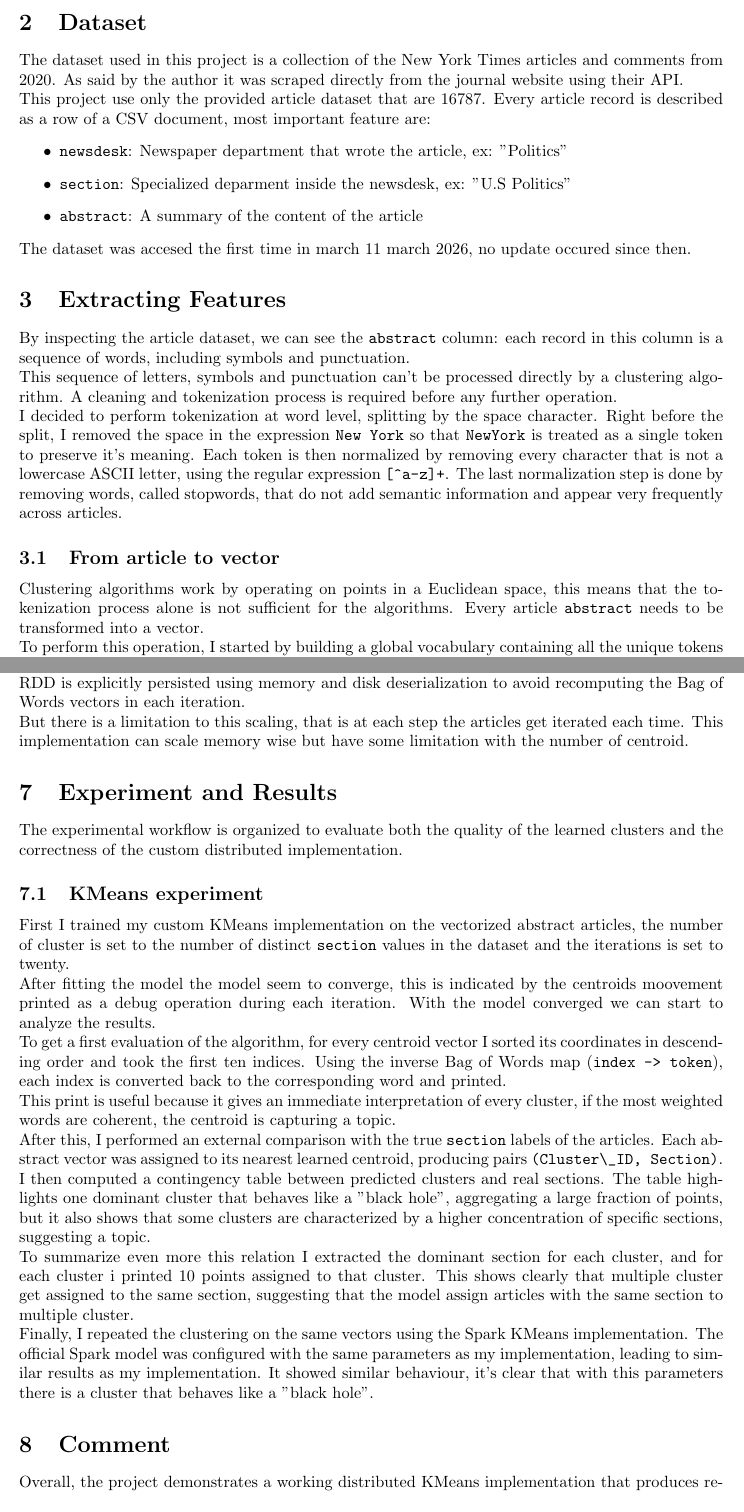
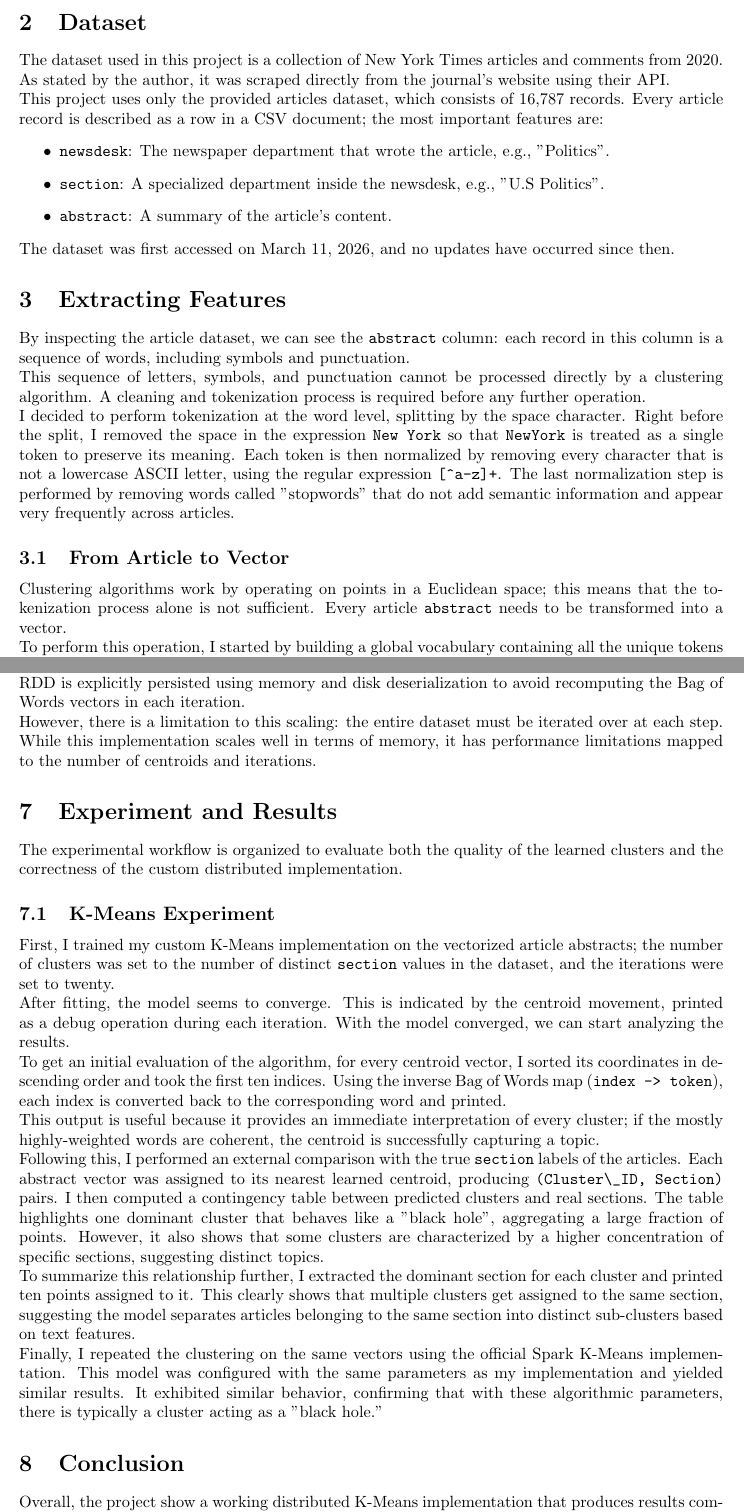
Before and after one commit to alsacchi/clustering-project, a LaTeX document (Report.tex): two parts of pages 2 and 5 of 6, joined at a grey line, cut so that both start at the same text. Compiled offline with pdfLaTeX.

```diff
--- a/Report.tex
+++ b/Report.tex
@@ -16,13 +16,4 @@
 \counterwithout{section}{chapter}
 \maketitle
 
-% the considered version of the dataset  (in terms of access date, as the dataset might be updated frequently), and the parts of the latter which have been considered,
-% how data have been organized,
-% the applied pre-processing techniques,
-% the considered algorithms and their implementations,
-% how the proposed solution scales up with data size,
-% a description of the experiments,
-% comments and discussion on the experimental results.
-
-
 \section{Project Idea}
@@ -30,25 +21,26 @@
 
 \section{Dataset}
-The dataset used in this project is a collection of the New York Times articles and comments from 2020. As said by the author it was scraped directly from the journal website using their API.
+The dataset used in this project is a collection of New York Times articles and comments from 2020. As stated by the author, it was scraped directly from the journal's website using their API.
 \\
-This project use only the provided article dataset that are 16787. Every article record is described as a row of a CSV document, most important feature are:
+This project uses only the provided articles dataset, which consists of 16,787 records. Every article record is described as a row in a CSV document; the most important features are:
 \begin{itemize}
-    \item \verb|newsdesk|: Newspaper department that wrote the article, ex: "Politics"
-    \item \verb|section|: Specialized deparment inside the newsdesk, ex: "U.S Politics"
-    \item \verb|abstract|: A summary of the content of the article
+    \item \verb|newsdesk|: The newspaper department that wrote the article, e.g., "Politics".
+    \item \verb|section|: A specialized department inside the newsdesk, e.g., "U.S Politics".
+    \item \verb|abstract|: A summary of the article's content.
 \end{itemize}
-The dataset was accesed the first time in march 11 march 2026, no update occured since then.
+The dataset was first accessed on March 11, 2026, and no updates have occurred since then.
+
 \section{Extracting Features}
 By inspecting the article dataset, we can see the \verb|abstract| column: each record in this column is a sequence of words, including symbols and punctuation.
 \\
-This sequence of letters, symbols and punctuation can't be processed directly by a clustering algorithm. A cleaning and tokenization process is required before any further operation.
+This sequence of letters, symbols, and punctuation cannot be processed directly by a clustering algorithm. A cleaning and tokenization process is required before any further operation.
 \\
-I decided to perform tokenization at word level, splitting by the space character. Right before the split, I removed the space in the expression \verb|New York| so that \verb|NewYork| is treated as a single token to preserve it's meaning.
+I decided to perform tokenization at the word level, splitting by the space character. Right before the split, I removed the space in the expression \verb|New York| so that \verb|NewYork| is treated as a single token to preserve its meaning.
 Each token is then normalized by removing every character that is not a lowercase ASCII letter, using the regular expression \verb|[^a-z]+|.
-The last normalization step is done by removing words, called stopwords, that do not add semantic information and appear very frequently across articles.
+The last normalization step is performed by removing words called "stopwords" that do not add semantic information and appear very frequently across articles.
 
-\subsection{From article to vector}
-Clustering algorithms work by operating on points in a Euclidean space, this means that the tokenization process alone is not sufficient for the algorithms. Every article \verb|abstract| needs to be transformed into a vector.
+\subsection{From Article to Vector}
+Clustering algorithms work by operating on points in a Euclidean space; this means that the tokenization process alone is not sufficient. Every article \verb|abstract| needs to be transformed into a vector.
 \\
 To perform this operation, I started by building a global vocabulary containing all the unique tokens present across the entire dataset of \verb|abstracts|. It is crucial to manage the size of the vocabulary, as an excessively large vocabulary can lead to sparsity issues. I arbitrarily decided to fix the dimension of the vocabulary to the 500 most popular words.
 \\
@@ -123,27 +113,28 @@
 \\
-Because the iterative nature of K-Means requires multiple passes over the dataset, the vectorizer RDD is explicitly persisted using memory and disk deserialization to avoid recomputing the Bag of Words vectors in each iteration.
+Because the iterative nature of K-Means requires multiple passes over the dataset, the vectorized RDD is explicitly persisted using memory and disk deserialization to avoid recomputing the Bag of Words vectors in each iteration.
 \\
-But there is a limitation to this scaling, that is at each step the articles get iterated each time. This implementation can scale memory wise but have some limitation with the number of centroid.
+However, there is a limitation to this scaling: the entire dataset must be iterated over at each step. While this implementation scales well in terms of memory, it has performance limitations mapped to the number of centroids and iterations.
 
 \section{Experiment and Results}
 The experimental workflow is organized to evaluate both the quality of the learned clusters and the correctness of the custom distributed implementation.
-\subsection{KMeans experiment}
-First I trained my custom KMeans implementation on the vectorized abstract articles, the number of cluster is set to the number of distinct \verb|section| values in the dataset and the iterations is set to twenty.
+
+\subsection{K-Means Experiment}
+First, I trained my custom K-Means implementation on the vectorized article abstracts; the number of clusters was set to the number of distinct \verb|section| values in the dataset, and the iterations were set to twenty.
 \\
-After fitting the model the model seem to converge, this is indicated by the centroids moovement printed as a debug operation during each iteration. With the model converged we can start to analyze the results.
+After fitting, the model seems to converge. This is indicated by the centroid movement, printed as a debug operation during each iteration. With the model converged, we can start analyzing the results.
 \\
-To get a first evaluation of the algorithm, for every centroid vector I sorted its coordinates in descending order and took the first ten indices. Using the inverse Bag of Words map (\verb|index -> token|), each index is converted back to the corresponding word and printed.
+To get an initial evaluation of the algorithm, for every centroid vector, I sorted its coordinates in descending order and took the first ten indices. Using the inverse Bag of Words map (\verb|index -> token|), each index is converted back to the corresponding word and printed.
 \\
-This print is useful because it gives an immediate interpretation of every cluster, if the most weighted words are coherent, the centroid is capturing a topic.
+This output is useful because it provides an immediate interpretation of every cluster; if the mostly highly-weighted words are coherent, the centroid is successfully capturing a topic.
 \\
-After this, I performed an external comparison with the true \verb|section| labels of the articles. Each abstract vector was assigned to its nearest learned centroid, producing pairs \verb|(Cluster\_ID, Section)|. I then computed a contingency table between predicted clusters and real sections. The table highlights one dominant cluster that behaves like a "black hole",  aggregating a large fraction of points, but it also shows that some clusters are characterized by a higher concentration of specific sections, suggesting a topic.
+Following this, I performed an external comparison with the true \verb|section| labels of the articles. Each abstract vector was assigned to its nearest learned centroid, producing \verb|(Cluster\_ID, Section)| pairs. I then computed a contingency table between predicted clusters and real sections. The table highlights one dominant cluster that behaves like a "black hole", aggregating a large fraction of points. However, it also shows that some clusters are characterized by a higher concentration of specific sections, suggesting distinct topics.
 \\
-To summarize even more this relation I extracted the dominant section for each cluster, and for each cluster i printed 10 points assigned to that cluster. This shows clearly that multiple cluster get assigned to the same section, suggesting that the model assign articles with the same section to multiple cluster.
+To summarize this relationship further, I extracted the dominant section for each cluster and printed ten points assigned to it. This clearly shows that multiple clusters get assigned to the same section, suggesting the model separates articles belonging to the same section into distinct sub-clusters based on text features.
 \\
-Finally, I repeated the clustering on the same vectors using the Spark KMeans implementation. The official Spark model was configured with the same parameters as my implementation, leading to similar results as my implementation.
-It showed similar behaviour, it's clear that with this parameters there is a cluster that behaves like a "black hole".
-\section{Comment}
-Overall, the project demonstrates a working distributed KMeans implementation that produces results comparable to the official Spark version.
+Finally, I repeated the clustering on the same vectors using the official Spark K-Means implementation. This model was configured with the same parameters as my implementation and yielded similar results. It exhibited similar behavior, confirming that with these algorithmic parameters, there is typically a cluster acting as a "black hole."
+
+\section{Conclusion}
+Overall, the project show a working distributed K-Means implementation that produces results comparable to the official Spark version.
 \\
 There is clear room for improvement at several stages.
 \\
```
Also changed, not shown: Report.tex (28 more changed lines), 1 other file.
